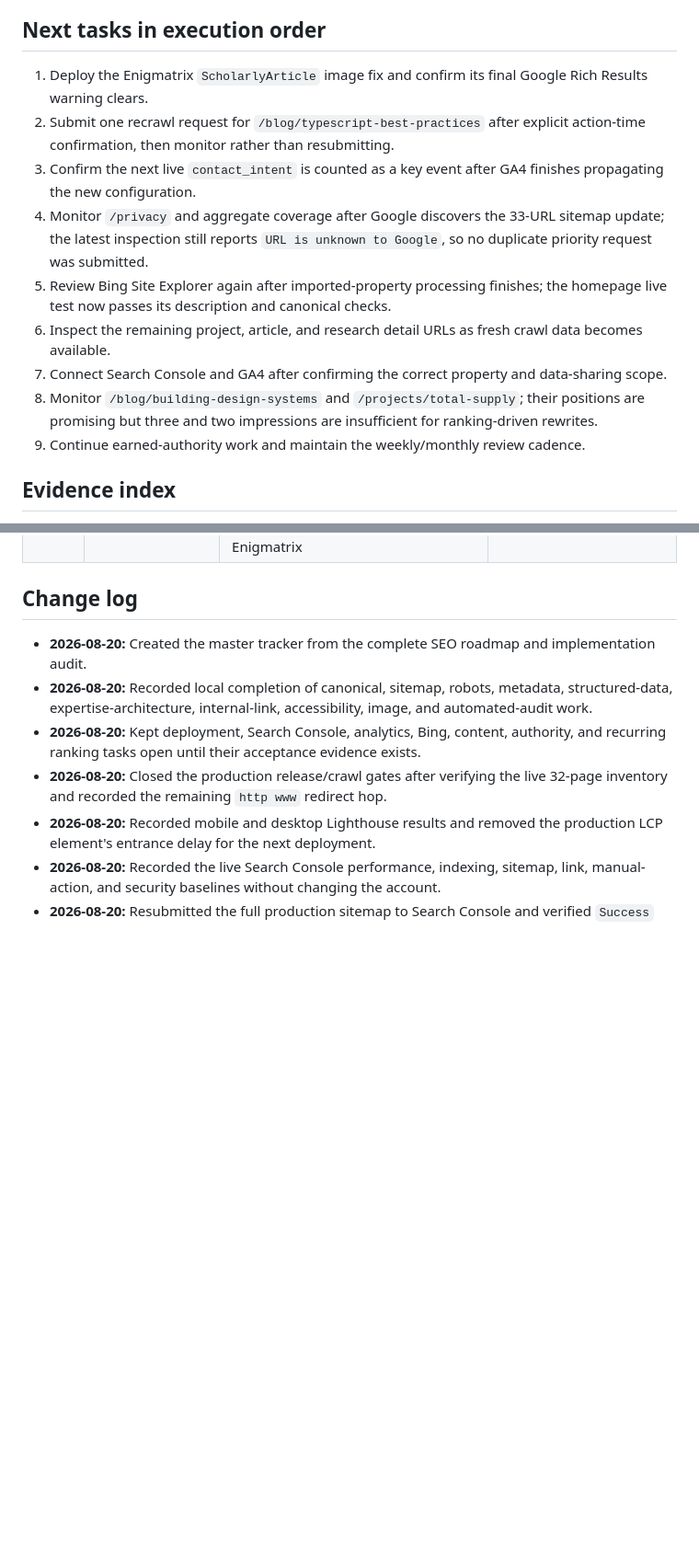
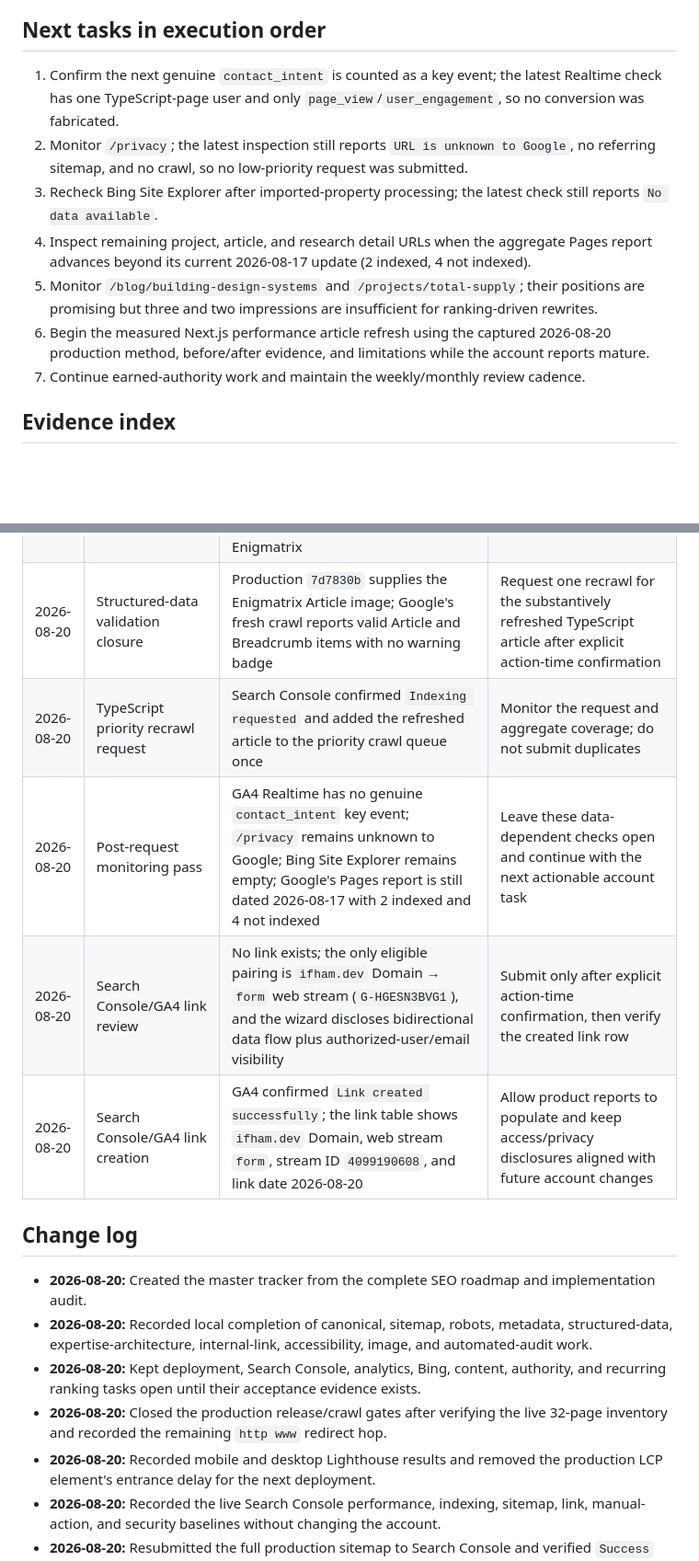
Before and after one commit to ifham-mohamed/ifham.dev, a Markdown page: docs/seo-task-tracker.md, 2 parts joined by grey strips. Shown at 92% size. Rendered like a GitHub page; blank space fills up the shorter version.

Commit message:
Refresh SEO tracker with GA4 link status
Updated the SEO task tracker to reflect the latest verification results: structured data validation is complete, the refreshed TypeScript article recrawl was requested and confirmed, and the remaining tasks were narrowed to account-level checks like Search Console/GA4 linking, privacy indexing, and Bing monitoring. The doc also records the exact eligible GA4/Search Console pairing, the user consent implications, and current evidence for page indexing, analytics, and crawl status.

```diff
--- a/docs/seo-task-tracker.md
+++ b/docs/seo-task-tracker.md
@@ -429,15 +429,13 @@ A new or materially updated indexable page is complete only when all applicable
 
 ## Next tasks in execution order
 
-1. Deploy the Enigmatrix `ScholarlyArticle` image fix and confirm its final Google Rich Results warning clears.
-2. Submit one recrawl request for `/blog/typescript-best-practices` after explicit action-time confirmation, then monitor rather than resubmitting.
-3. Confirm the next live `contact_intent` is counted as a key event after GA4 finishes propagating the new configuration.
-4. Monitor `/privacy` and aggregate coverage after Google discovers the 33-URL sitemap update; the latest inspection still reports `URL is unknown to Google`, so no duplicate priority request was submitted.
-5. Review Bing Site Explorer again after imported-property processing finishes; the homepage live test now passes its description and canonical checks.
-6. Inspect the remaining project, article, and research detail URLs as fresh crawl data becomes available.
-7. Connect Search Console and GA4 after confirming the correct property and data-sharing scope.
-8. Monitor `/blog/building-design-systems` and `/projects/total-supply`; their positions are promising but three and two impressions are insufficient for ranking-driven rewrites.
-9. Continue earned-authority work and maintain the weekly/monthly review cadence.
+1. Confirm the next genuine `contact_intent` is counted as a key event; the latest Realtime check has one TypeScript-page user and only `page_view`/`user_engagement`, so no conversion was fabricated.
+2. Monitor `/privacy`; the latest inspection still reports `URL is unknown to Google`, no referring sitemap, and no crawl, so no low-priority request was submitted.
+3. Recheck Bing Site Explorer after imported-property processing; the latest check still reports `No data available`.
+4. Inspect remaining project, article, and research detail URLs when the aggregate Pages report advances beyond its current 2026-08-17 update (2 indexed, 4 not indexed).
+5. Monitor `/blog/building-design-systems` and `/projects/total-supply`; their positions are promising but three and two impressions are insufficient for ranking-driven rewrites.
+6. Begin the measured Next.js performance article refresh using the captured 2026-08-20 production method, before/after evidence, and limitations while the account reports mature.
+7. Continue earned-authority work and maintain the weekly/monthly review cadence.
 
 ## Evidence index
 
@@ -484,6 +482,11 @@ A new or materially updated indexable page is complete only when all applicable
 | 2026-08-20 | Published TypeScript refresh | Production commit `32b8ac7` returns 200 and exposes the refreshed content, metadata, `dateModified`, reading time, and all intended contextual links | Inspect the stored Google index state and validate live structured data |
 | 2026-08-20 | TypeScript URL inspection and Rich Results test | Search Console still shows `Crawled - currently not indexed` from 2026-04-05; Google's live test crawled successfully and detected valid Article and Breadcrumb items, plus six non-critical Article warnings | Deploy the shared zoned-date and complete-Person fix, retest, then request one recrawl with explicit confirmation |
 | 2026-08-20 | Representative structured-data retest | Production `6ec0376` cleared all six TypeScript Article warnings; Schema.org returned zero errors/warnings for homepage, article, project, and research representatives; Google found valid Breadcrumbs on DynaPOS and valid Article/Breadcrumb data on Enigmatrix | Deploy the one-field Enigmatrix Article image fix, confirm its optional warning clears, then close representative validation |
+| 2026-08-20 | Structured-data validation closure | Production `7d7830b` supplies the Enigmatrix Article image; Google's fresh crawl reports valid Article and Breadcrumb items with no warning badge | Request one recrawl for the substantively refreshed TypeScript article after explicit action-time confirmation |
+| 2026-08-20 | TypeScript priority recrawl request | Search Console confirmed `Indexing requested` and added the refreshed article to the priority crawl queue once | Monitor the request and aggregate coverage; do not submit duplicates |
+| 2026-08-20 | Post-request monitoring pass | GA4 Realtime has no genuine `contact_intent` key event; `/privacy` remains unknown to Google; Bing Site Explorer remains empty; Google's Pages report is still dated 2026-08-17 with 2 indexed and 4 not indexed | Leave these data-dependent checks open and continue with the next actionable account task |
+| 2026-08-20 | Search Console/GA4 link review | No link exists; the only eligible pairing is `ifham.dev` Domain → `form` web stream (`G-HGESN3BVG1`), and the wizard discloses bidirectional data flow plus authorized-user/email visibility | Submit only after explicit action-time confirmation, then verify the created link row |
+| 2026-08-20 | Search Console/GA4 link creation | GA4 confirmed `Link created successfully`; the link table shows `ifham.dev` Domain, web stream `form`, stream ID `4099190608`, and link date 2026-08-20 | Allow product reports to populate and keep access/privacy disclosures aligned with future account changes |
 
 ## Change log
 
```
Also changed, not shown: other parts of docs/seo-task-tracker.md (+8 -4 lines).
